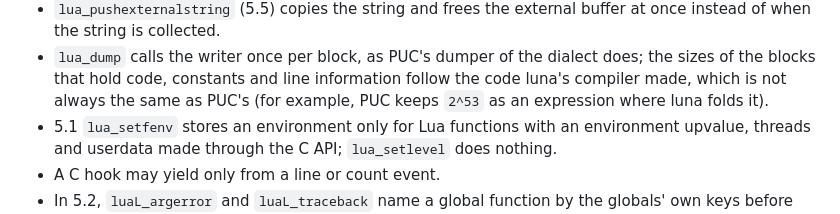
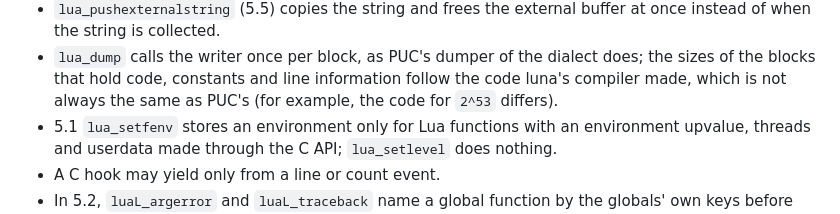
Before and after one commit to goliajp/luna, a Markdown page: docs/compatibility.md, the part around the change. Rendered like a GitHub page.

Commit message:
docs: say the dump block sizes follow the compiled code

```diff
--- a/docs/compatibility.md
+++ b/docs/compatibility.md
@@ -213,8 +213,7 @@ Differences from PUC:
 - `lua_dump` calls the writer once per block, as PUC's dumper of the
   dialect does; the sizes of the blocks that hold code, constants and
   line information follow the code luna's compiler made, which is not
-  always the same as PUC's (for example, PUC keeps `2^53` as an
-  expression where luna folds it).
+  always the same as PUC's (for example, the code for `2^53` differs).
 - 5.1 `lua_setfenv` stores an environment only for Lua functions with an
   environment upvalue, threads and userdata made through the C API;
   `lua_setlevel` does nothing.
```
